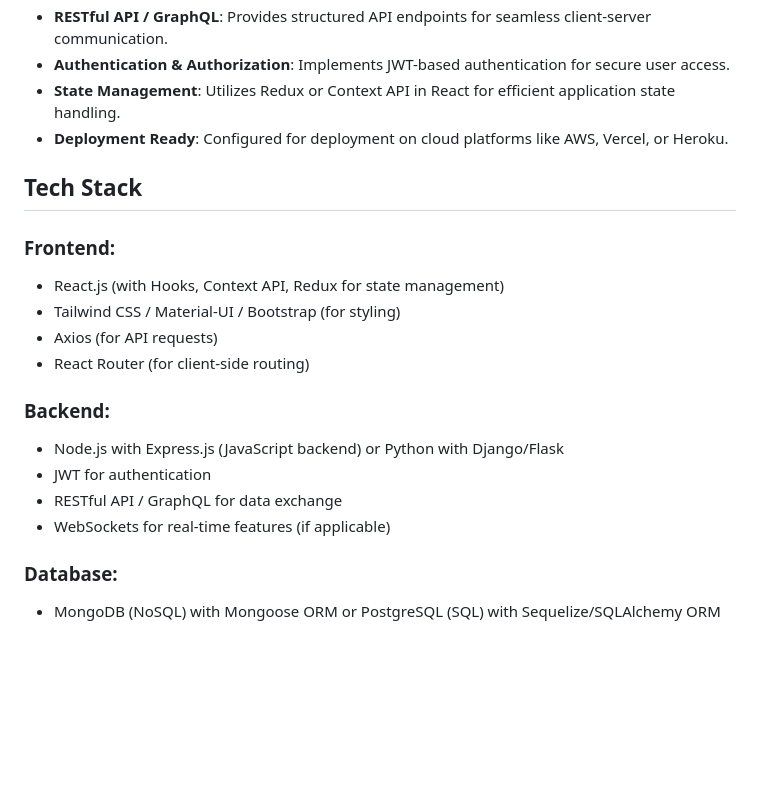
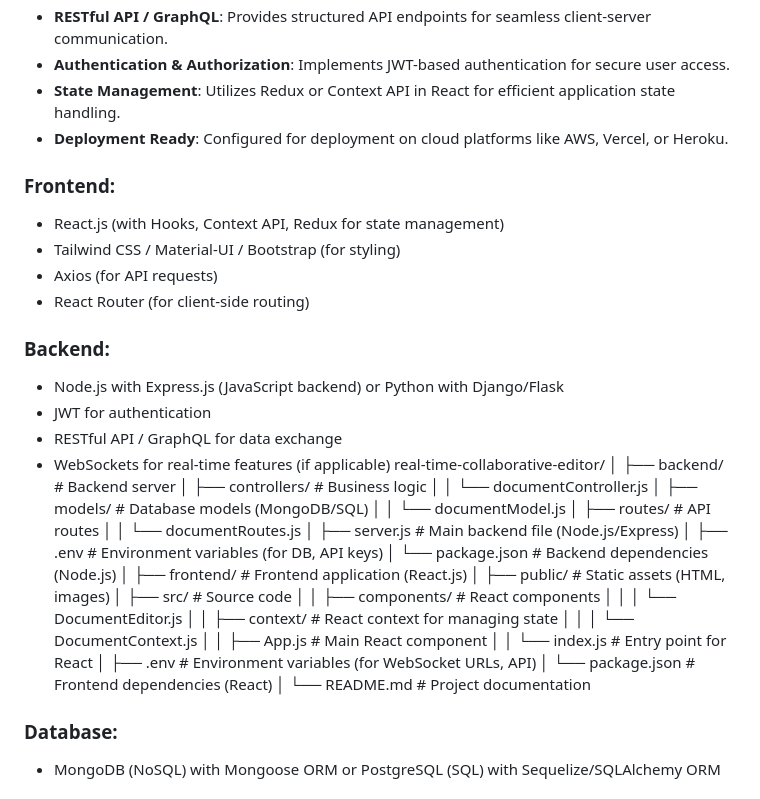
Before and after one commit to rushikesh3007/-REAL-TIME-COLLABORATIVE-DOCUMENT-EDITOR, a Markdown page: README.md, the part around the change. GitHub-like rendering; blank space fills up the shorter version.

```diff
--- a/README.md
+++ b/README.md
@@ -27,7 +27,7 @@ This project is a full-stack web application designed to deliver a dynamic, resp
 - **State Management**: Utilizes Redux or Context API in React for efficient application state handling.
 - **Deployment Ready**: Configured for deployment on cloud platforms like AWS, Vercel, or Heroku.
 
-## Tech Stack
+
 
 ### Frontend:
 - React.js (with Hooks, Context API, Redux for state management)
@@ -40,6 +40,32 @@ This project is a full-stack web application designed to deliver a dynamic, resp
 - JWT for authentication
 - RESTful API / GraphQL for data exchange
 - WebSockets for real-time features (if applicable)
+  real-time-collaborative-editor/
+│
+├── backend/                    # Backend server
+│   ├── controllers/             # Business logic
+│   │   └── documentController.js
+│   ├── models/                  # Database models (MongoDB/SQL)
+│   │   └── documentModel.js
+│   ├── routes/                  # API routes
+│   │   └── documentRoutes.js
+│   ├── server.js                # Main backend file (Node.js/Express)
+│   ├── .env                     # Environment variables (for DB, API keys)
+│   └── package.json             # Backend dependencies (Node.js)
+│
+├── frontend/                   # Frontend application (React.js)
+│   ├── public/                  # Static assets (HTML, images)
+│   ├── src/                     # Source code
+│   │   ├── components/          # React components
+│   │   │   └── DocumentEditor.js
+│   │   ├── context/             # React context for managing state
+│   │   │   └── DocumentContext.js
+│   │   ├── App.js               # Main React component
+│   │   └── index.js             # Entry point for React
+│   ├── .env                     # Environment variables (for WebSocket URLs, API)
+│   └── package.json             # Frontend dependencies (React)
+│
+└── README.md                   # Project documentation
 
 ### Database:
 - MongoDB (NoSQL) with Mongoose ORM or PostgreSQL (SQL) with Sequelize/SQLAlchemy ORM
```
